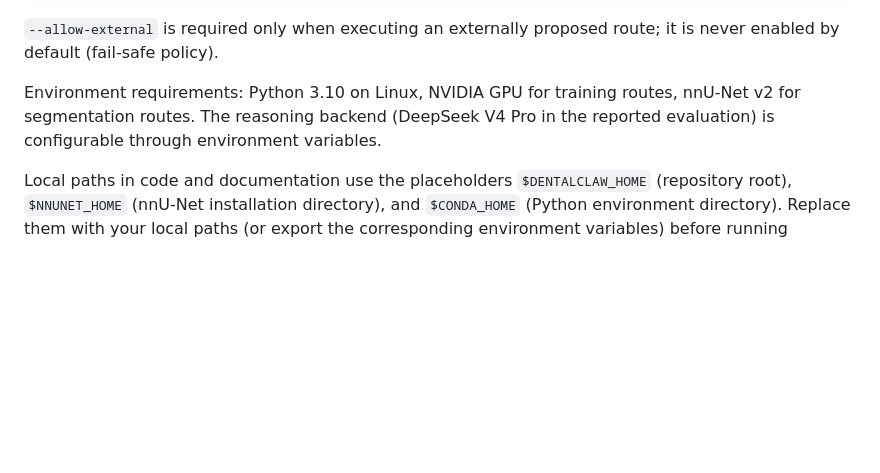
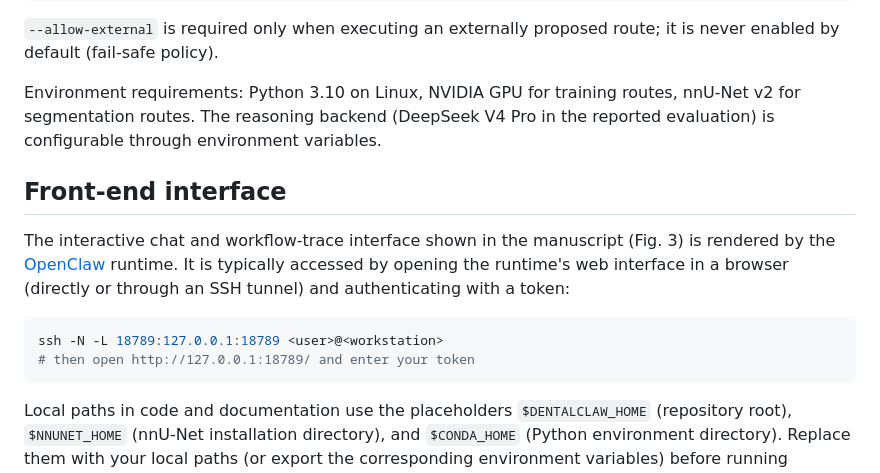
Before and after one commit to henrypollos/DentalClaw, a Markdown page: README.md, the part around the change. GitHub-like rendering; blank space fills up the shorter version.

Commit message:
docs: add front-end interface section (OpenClaw runtime)

````diff
--- a/README.md
+++ b/README.md
@@ -58,6 +58,15 @@ python platform_mvp/run_platform_mvp.py \
 
 Environment requirements: Python 3.10 on Linux, NVIDIA GPU for training routes, nnU-Net v2 for segmentation routes. The reasoning backend (DeepSeek V4 Pro in the reported evaluation) is configurable through environment variables.
 
+## Front-end interface
+
+The interactive chat and workflow-trace interface shown in the manuscript (Fig. 3) is rendered by the [OpenClaw](https://github.com/openclaw/openclaw) runtime. It is typically accessed by opening the runtime's web interface in a browser (directly or through an SSH tunnel) and authenticating with a token:
+
+```bash
+ssh -N -L 18789:127.0.0.1:18789 <user>@<workstation>
+# then open http://127.0.0.1:18789/ and enter your token
+```
+
 Local paths in code and documentation use the placeholders `$DENTALCLAW_HOME` (repository root), `$NNUNET_HOME` (nnU-Net installation directory), and `$CONDA_HOME` (Python environment directory). Replace them with your local paths (or export the corresponding environment variables) before running workflows.
 
 ## Decision evaluation (30 prespecified intents)
````
